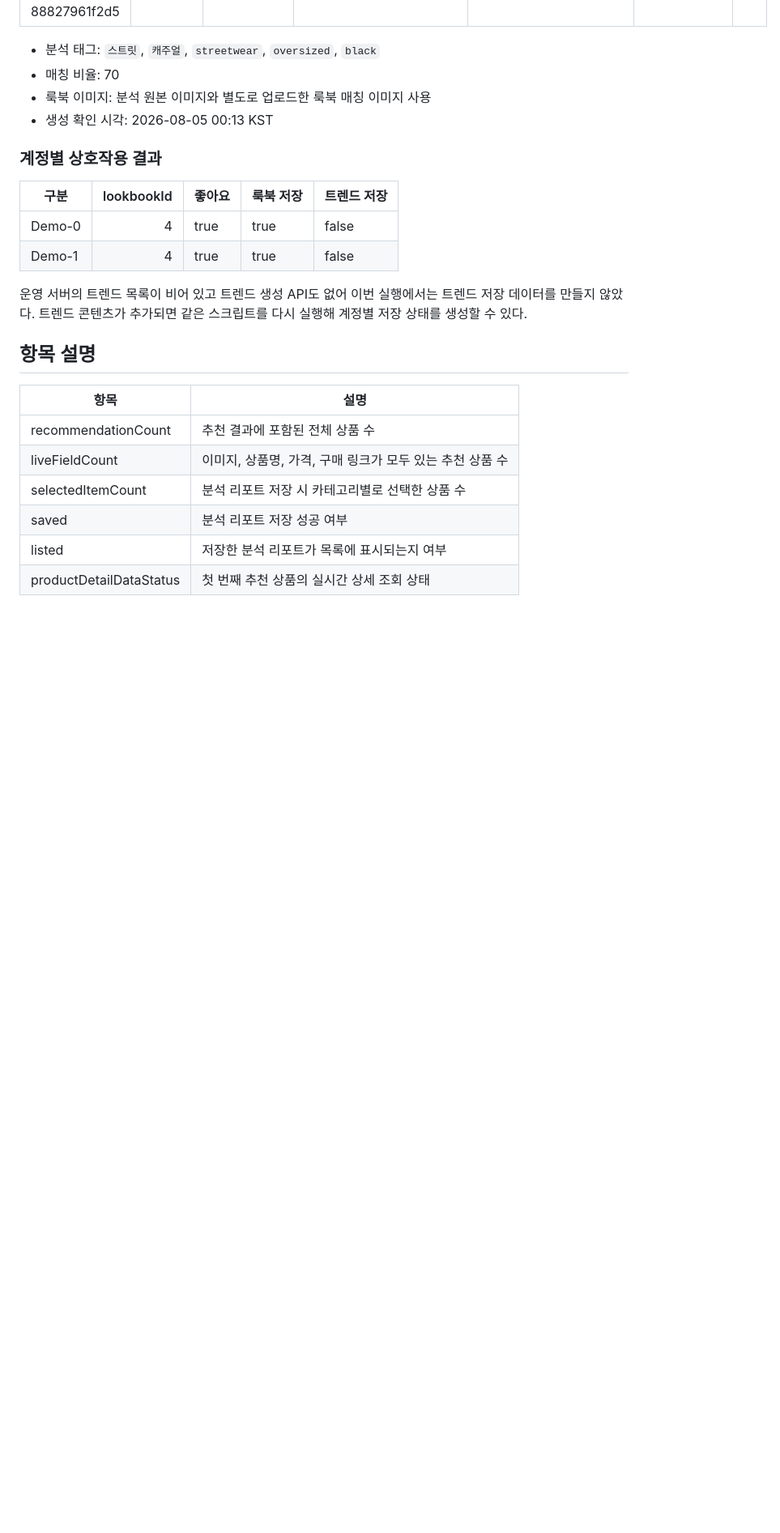
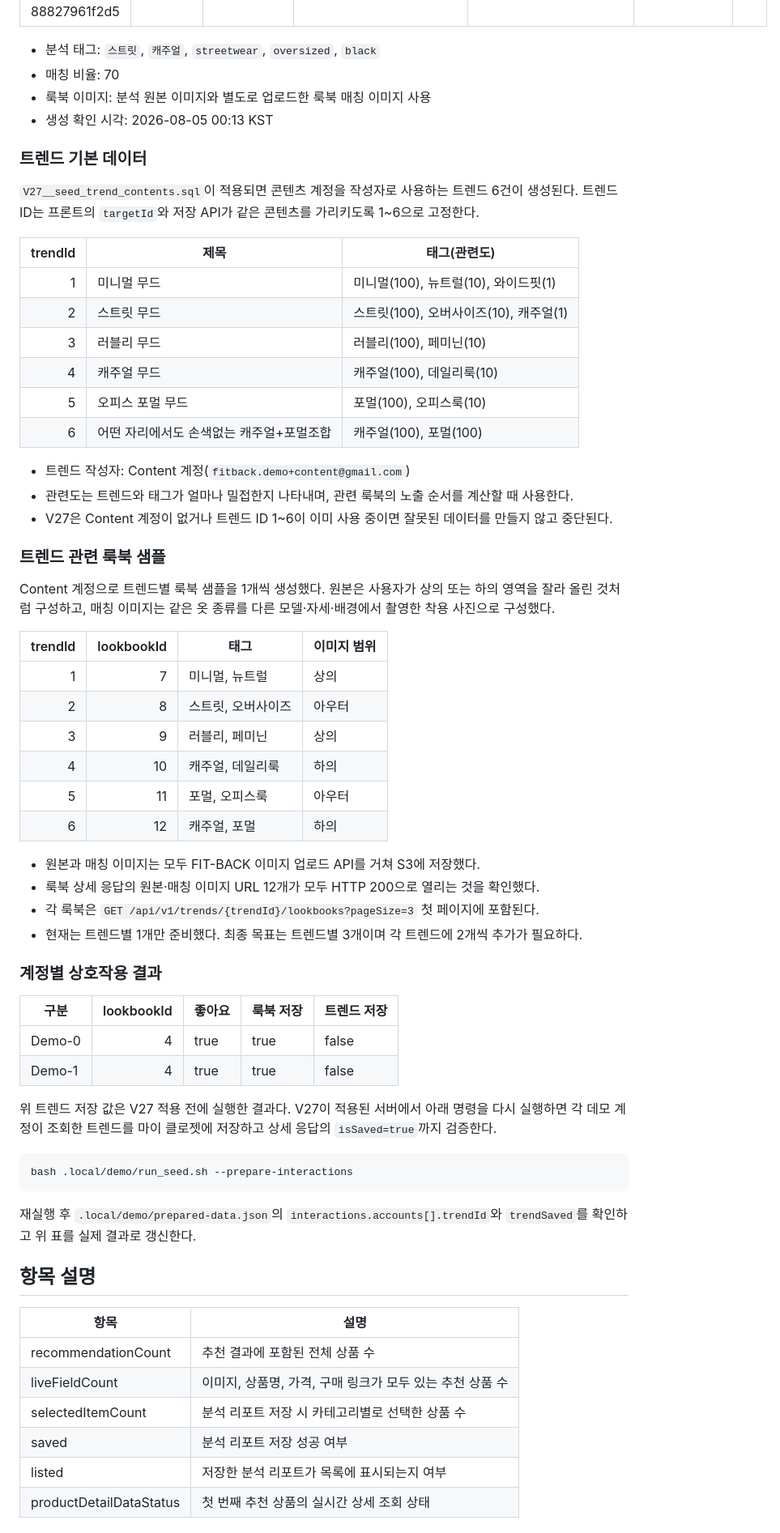
Before and after one commit to FIT-BACK/backend, a Markdown page: docs/demo/DEMO_SEED_RESULT.md, the part around one of its changes. Shown at 81% size. Drawn GitHub-style; blank space fills up the shorter version.

````diff
--- a/docs/demo/DEMO_SEED_RESULT.md
+++ b/docs/demo/DEMO_SEED_RESULT.md
@@ -26,6 +26,44 @@
 - 룩북 이미지: 분석 원본 이미지와 별도로 업로드한 룩북 매칭 이미지 사용
 - 생성 확인 시각: 2026-08-05 00:13 KST
 
+### 트렌드 기본 데이터
+
+`V27__seed_trend_contents.sql`이 적용되면 콘텐츠 계정을 작성자로 사용하는 트렌드 6건이 생성된다.
+트렌드 ID는 프론트의 `targetId`와 저장 API가 같은 콘텐츠를 가리키도록 1~6으로 고정한다.
+
+| trendId | 제목 | 태그(관련도) |
+| ---: | --- | --- |
+| 1 | 미니멀 무드 | 미니멀(100), 뉴트럴(10), 와이드핏(1) |
+| 2 | 스트릿 무드 | 스트릿(100), 오버사이즈(10), 캐주얼(1) |
+| 3 | 러블리 무드 | 러블리(100), 페미닌(10) |
+| 4 | 캐주얼 무드 | 캐주얼(100), 데일리룩(10) |
+| 5 | 오피스 포멀 무드 | 포멀(100), 오피스룩(10) |
+| 6 | 어떤 자리에서도 손색없는 캐주얼+포멀조합 | 캐주얼(100), 포멀(100) |
+
+- 트렌드 작성자: Content 계정(`fitback.demo+content@gmail.com`)
+- 관련도는 트렌드와 태그가 얼마나 밀접한지 나타내며, 관련 룩북의 노출 순서를 계산할 때 사용한다.
+- V27은 Content 계정이 없거나 트렌드 ID 1~6이 이미 사용 중이면 잘못된 데이터를 만들지 않고 중단된다.
+
+### 트렌드 관련 룩북 샘플
+
+Content 계정으로 트렌드별 룩북 샘플을 1개씩 생성했다. 원본은 사용자가 상의 또는 하의 영역을
+잘라 올린 것처럼 구성하고, 매칭 이미지는 같은 옷 종류를 다른 모델·자세·배경에서 촬영한 착용
+사진으로 구성했다.
+
+| trendId | lookbookId | 태그 | 이미지 범위 |
+| ---: | ---: | --- | --- |
+| 1 | 7 | 미니멀, 뉴트럴 | 상의 |
+| 2 | 8 | 스트릿, 오버사이즈 | 아우터 |
+| 3 | 9 | 러블리, 페미닌 | 상의 |
+| 4 | 10 | 캐주얼, 데일리룩 | 하의 |
+| 5 | 11 | 포멀, 오피스룩 | 아우터 |
+| 6 | 12 | 캐주얼, 포멀 | 하의 |
+
+- 원본과 매칭 이미지는 모두 FIT-BACK 이미지 업로드 API를 거쳐 S3에 저장했다.
+- 룩북 상세 응답의 원본·매칭 이미지 URL 12개가 모두 HTTP 200으로 열리는 것을 확인했다.
+- 각 룩북은 `GET /api/v1/trends/{trendId}/lookbooks?pageSize=3` 첫 페이지에 포함된다.
+- 현재는 트렌드별 1개만 준비했다. 최종 목표는 트렌드별 3개이며 각 트렌드에 2개씩 추가가 필요하다.
+
 ### 계정별 상호작용 결과
 
 | 구분 | lookbookId | 좋아요 | 룩북 저장 | 트렌드 저장 |
@@ -33,8 +71,15 @@
 | Demo-0 | 4 | true | true | false |
 | Demo-1 | 4 | true | true | false |
 
-운영 서버의 트렌드 목록이 비어 있고 트렌드 생성 API도 없어 이번 실행에서는 트렌드 저장 데이터를 만들지 않았다.
-트렌드 콘텐츠가 추가되면 같은 스크립트를 다시 실행해 계정별 저장 상태를 생성할 수 있다.
+위 트렌드 저장 값은 V27 적용 전에 실행한 결과다. V27이 적용된 서버에서 아래 명령을 다시 실행하면
+각 데모 계정이 조회한 트렌드를 마이 클로젯에 저장하고 상세 응답의 `isSaved=true`까지 검증한다.
+
+```bash
+bash .local/demo/run_seed.sh --prepare-interactions
+```
+
+재실행 후 `.local/demo/prepared-data.json`의 `interactions.accounts[].trendId`와
+`trendSaved`를 확인하고 위 표를 실제 결과로 갱신한다.
 
 ## 항목 설명
 
````
Also changed, not shown: other parts of docs/demo/DEMO_SEED_RESULT.md (+41 -1 lines).
